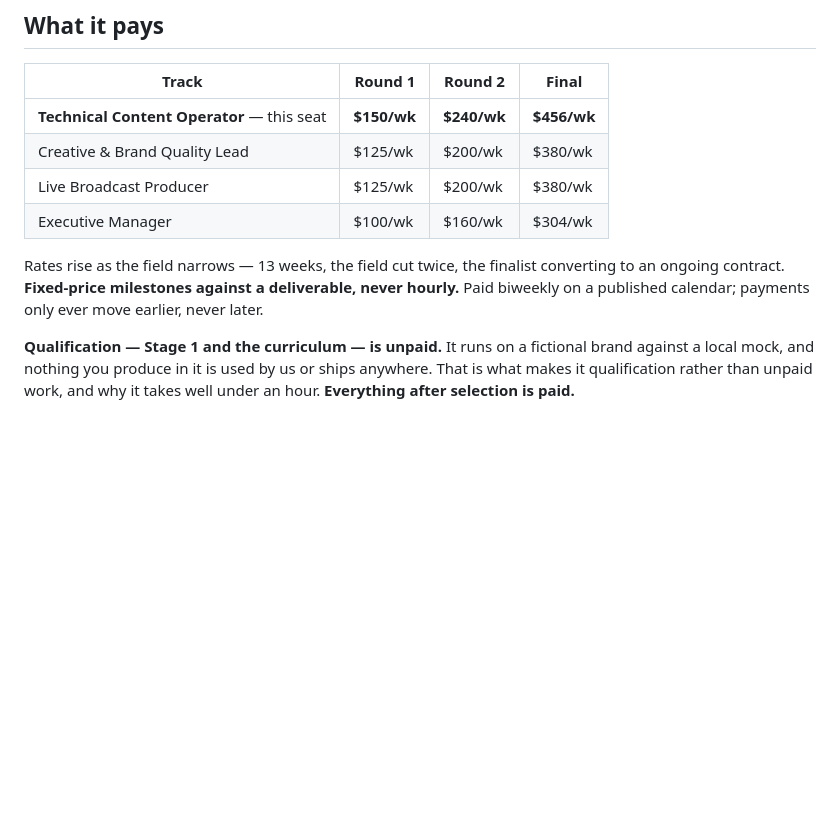
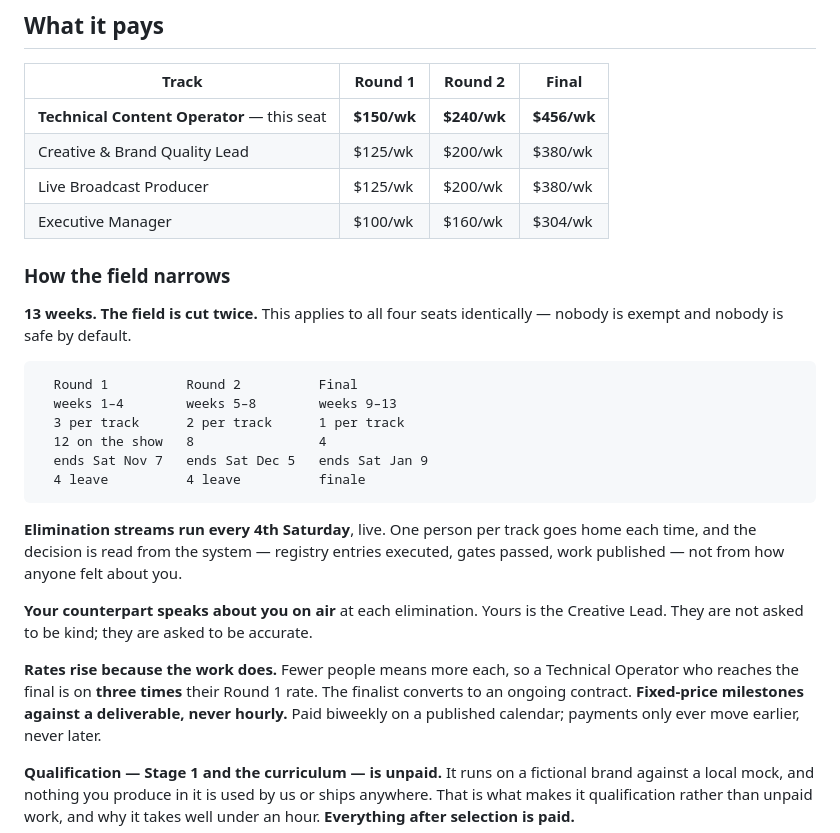
Before and after one commit to temerariimedia/temerarii-operator-kit, a Markdown page: README.md, the part around the change. Drawn GitHub-style; blank space fills up the shorter version.

Commit message:
docs(README): make the elimination structure and the pay ladder explicit
The pay table was there but nothing explained WHY the numbers rise or what happens on
those Saturdays. Adds the narrowing diagram with real dates, that eliminations are live
every 4th Saturday, that the decision is read from the system rather than from opinion,
and that your counterpart speaks about you on air.

States plainly that this applies to all four seats identically — nobody is exempt and
nobody is safe by default — and that reaching the final means roughly triple the Round 1
rate.

Co-Authored-By: Claude Opus 5 <noreply@anthropic.com>

````diff
--- a/README.md
+++ b/README.md
@@ -39,8 +39,30 @@ answer from you.
 | Live Broadcast Producer | $125/wk | $200/wk | $380/wk |
 | Executive Manager | $100/wk | $160/wk | $304/wk |
 
-Rates rise as the field narrows — 13 weeks, the field cut twice, the finalist converting to
-an ongoing contract. **Fixed-price milestones against a deliverable, never hourly.** Paid
+### How the field narrows
+
+**13 weeks. The field is cut twice.** This applies to all four seats identically — nobody
+is exempt and nobody is safe by default.
+
+```
+  Round 1          Round 2          Final
+  weeks 1–4        weeks 5–8        weeks 9–13
+  3 per track      2 per track      1 per track
+  12 on the show   8                4
+  ends Sat Nov 7   ends Sat Dec 5   ends Sat Jan 9
+  4 leave          4 leave          finale
+```
+
+**Elimination streams run every 4th Saturday**, live. One person per track goes home each
+time, and the decision is read from the system — registry entries executed, gates passed,
+work published — not from how anyone felt about you.
+
+**Your counterpart speaks about you on air** at each elimination. Yours is the Creative
+Lead. They are not asked to be kind; they are asked to be accurate.
+
+**Rates rise because the work does.** Fewer people means more each, so a Technical Operator
+who reaches the final is on **three times** their Round 1 rate. The finalist converts to an
+ongoing contract. **Fixed-price milestones against a deliverable, never hourly.** Paid
 biweekly on a published calendar; payments only ever move earlier, never later.
 
 **Qualification — Stage 1 and the curriculum — is unpaid.** It runs on a fictional brand
````
